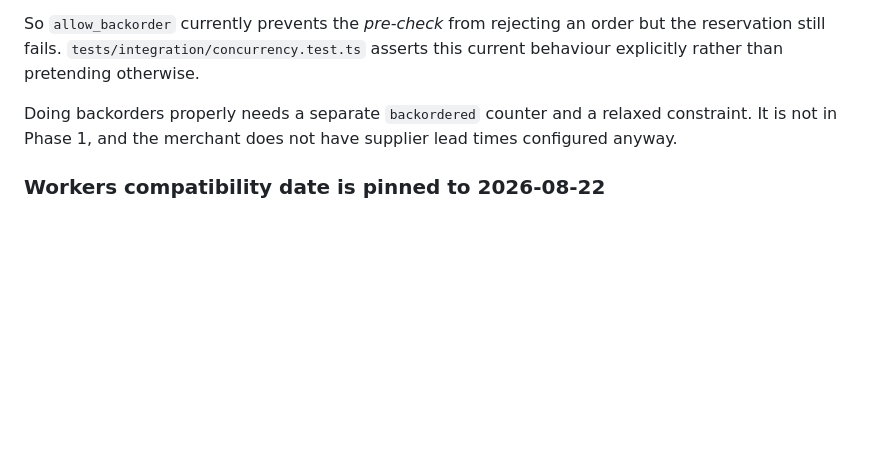
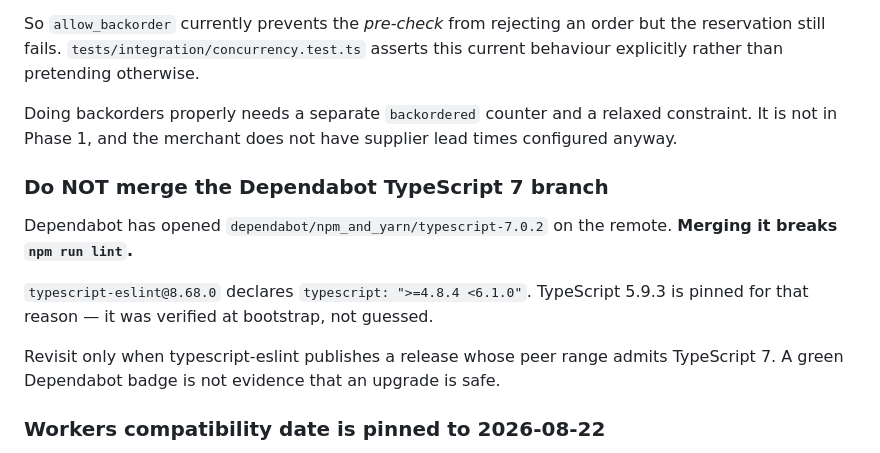
Before and after one commit to Toolstack7462/coversbymobilezamzam, a Markdown page: docs/known-limitations.md, the part around the change. Drawn GitHub-style; blank space fills up the shorter version.

```diff
--- a/docs/known-limitations.md
+++ b/docs/known-limitations.md
@@ -67,6 +67,17 @@ this current behaviour explicitly rather than pretending otherwise.
 Doing backorders properly needs a separate `backordered` counter and a relaxed
 constraint. It is not in Phase 1, and the merchant does not have supplier lead
 times configured anyway.
+
+### Do NOT merge the Dependabot TypeScript 7 branch
+
+Dependabot has opened `dependabot/npm_and_yarn/typescript-7.0.2` on the remote.
+**Merging it breaks `npm run lint`.**
+
+`typescript-eslint@8.68.0` declares `typescript: ">=4.8.4 <6.1.0"`. TypeScript
+5.9.3 is pinned for that reason — it was verified at bootstrap, not guessed.
+
+Revisit only when typescript-eslint publishes a release whose peer range admits
+TypeScript 7. A green Dependabot badge is not evidence that an upgrade is safe.
 
 ### Workers compatibility date is pinned to 2026-08-22
 
```
Also changed, not shown: docs/current-state-audit.md (added, +179 -0 lines).
